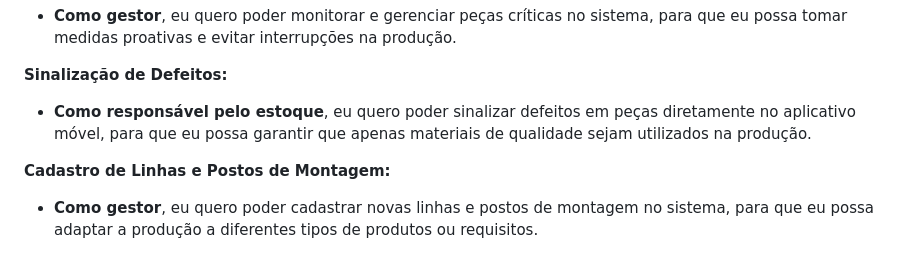
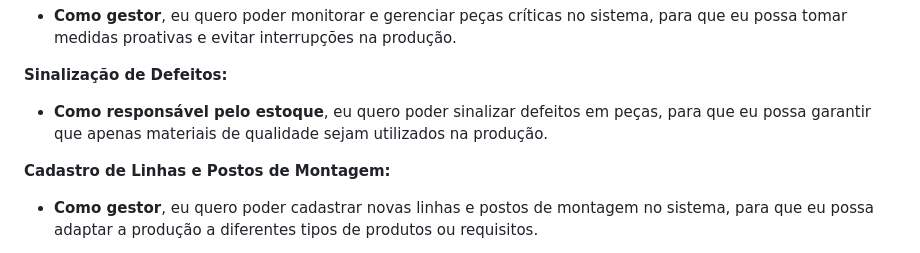
Before and after one commit to eduardobandeiramg/mrp, a Markdown page: docs/architecture_document.md, the part around the change. GitHub-like rendering.

Commit message:
remoção de "aplicativo móvel" na seção de historias de usuarios DOC ARQ

```diff
--- a/docs/architecture_document.md
+++ b/docs/architecture_document.md
@@ -266,7 +266,7 @@ Obs: a quantidade e o escopo das funcionalidades deve ser negociado com os profe
 
 **Sinalização de Defeitos:**
 
-- **Como responsável pelo estoque**, eu quero poder sinalizar defeitos em peças diretamente no aplicativo móvel, para que eu possa garantir que apenas materiais de qualidade sejam utilizados na produção.
+- **Como responsável pelo estoque**, eu quero poder sinalizar defeitos em peças, para que eu possa garantir que apenas materiais de qualidade sejam utilizados na produção.
 
 **Cadastro de Linhas e Postos de Montagem:**
 
```
